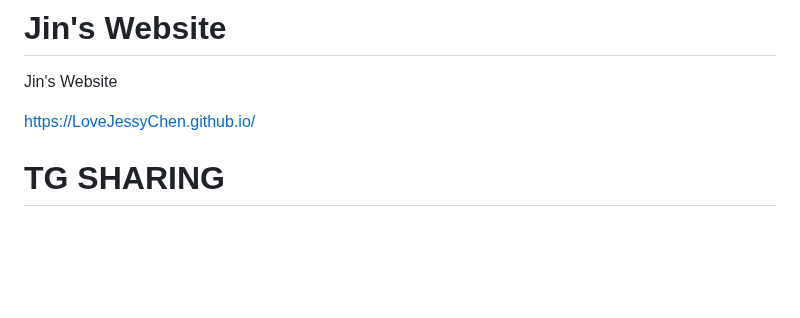
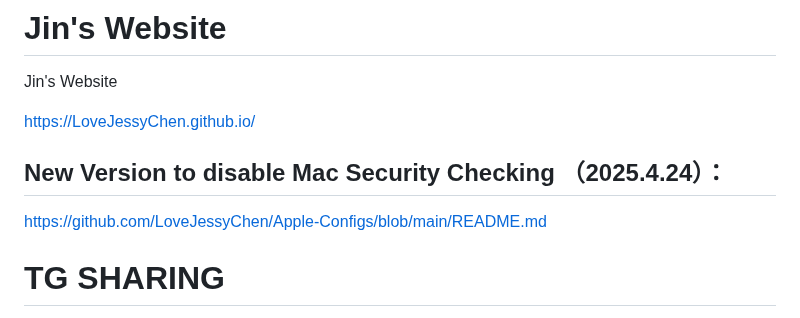
Before and after one commit to LoveJessyChen/LoveJessyChen.github.io, a Markdown page: README.md, the part around the change. Rendered like a GitHub page; blank space fills up the shorter version.

```diff
--- a/README.md
+++ b/README.md
@@ -2,6 +2,9 @@
 Jin's Website
 
 https://LoveJessyChen.github.io/
+
+## New Version to disable Mac Security Checking （2025.4.24）：
+https://github.com/LoveJessyChen/Apple-Configs/blob/main/README.md
 
 # TG SHARING
 
```
